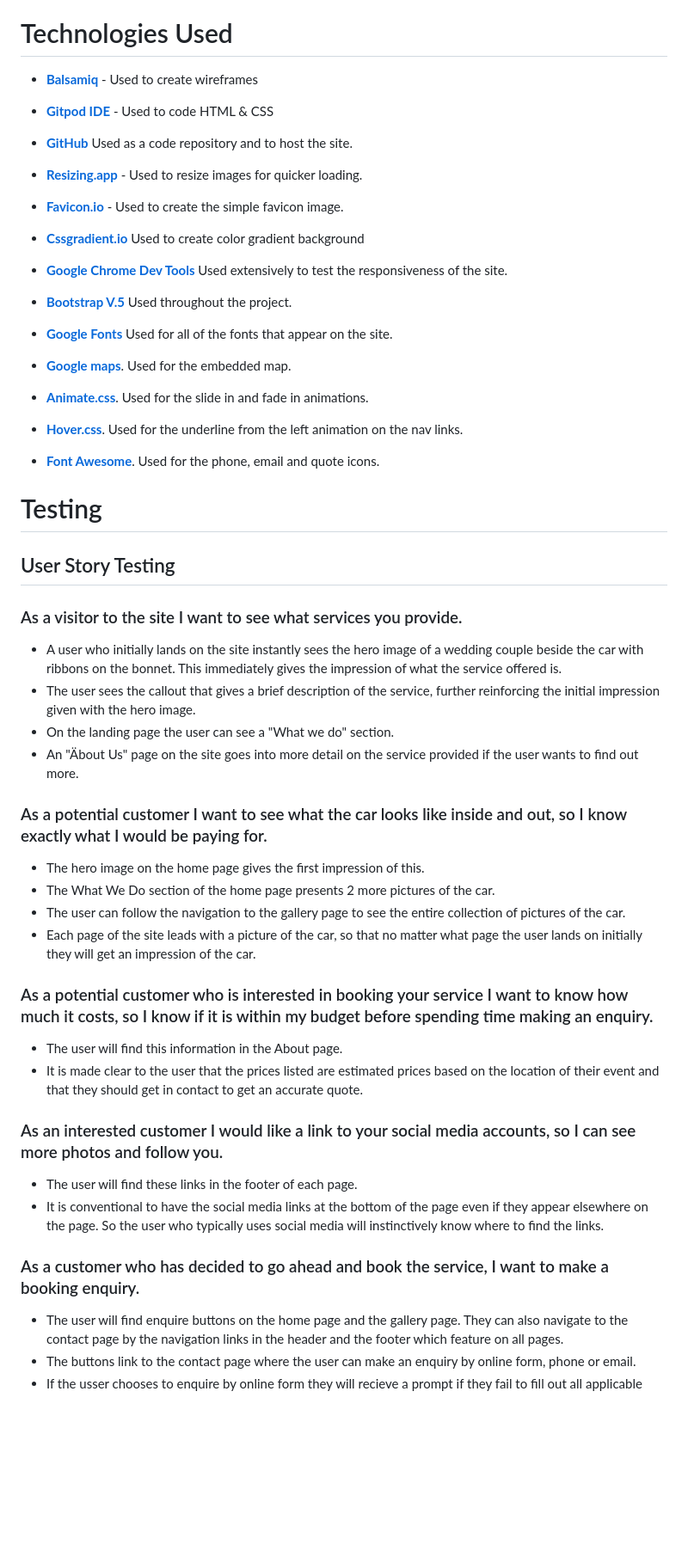
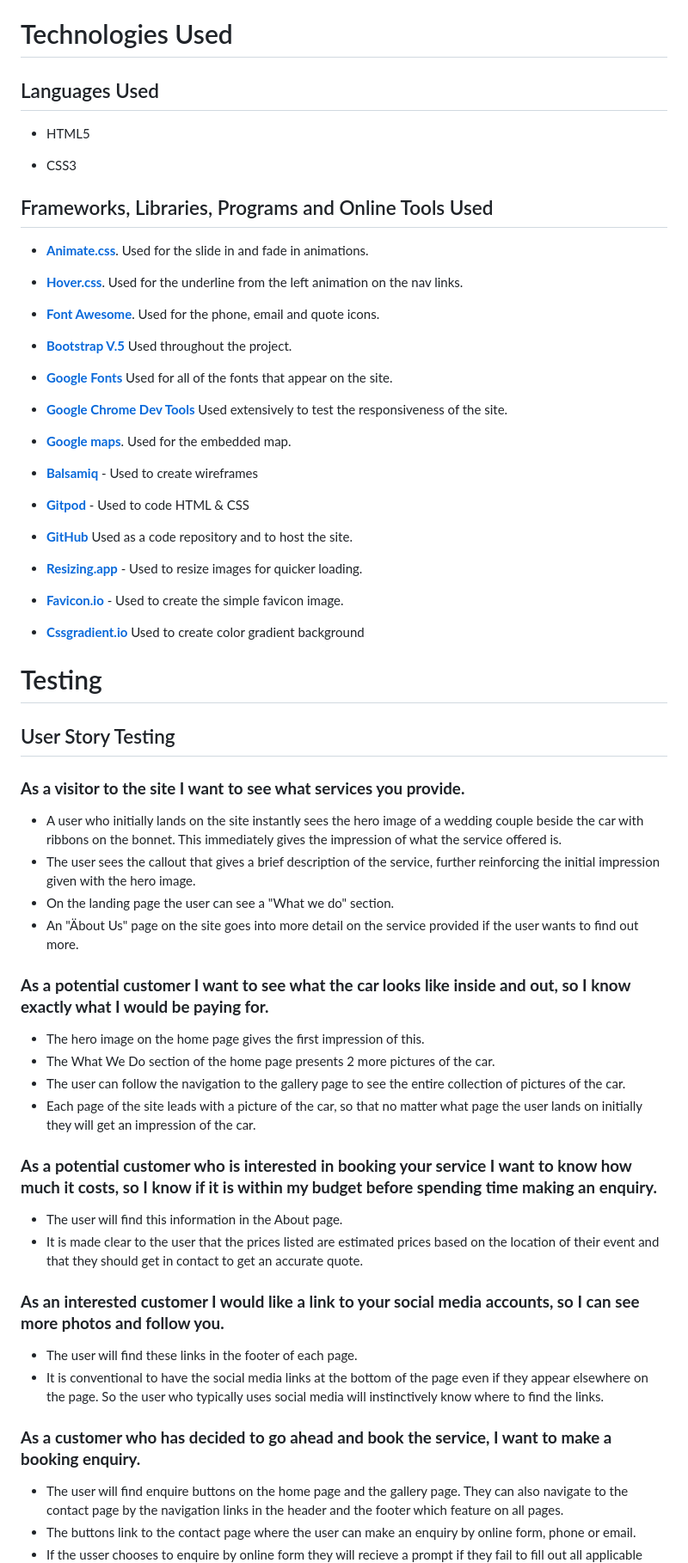
Before and after one commit to Code-Institute-Submissions/ms1-the_rolls, a Markdown page: README.md, the part around the change printed below. Shown: that part at 86% size. Drawn GitHub-style; blank space fills up the shorter version.

Commit message:
Readme reorganised

```diff
--- a/README.md
+++ b/README.md
@@ -253,10 +237,30 @@ Each page is split into different sections and they appear either stacked or sid
         - The email and phone number details are links that automatically open the applicable app on the users device.
 
 # Technologies Used
+## Languages Used
+- HTML5
+
+- CSS3
+
+## Frameworks, Libraries, Programs and Online Tools Used
+
+- **[Animate.css](https://animate.style/)**. Used for the slide in and fade in animations.
+
+- **[Hover.css](https://ianlunn.github.io/Hover/)**. Used for the underline from the left animation on the nav links.
+
+- **[Font Awesome](https://fontawesome.com/)**. Used for the phone, email and quote icons.
+
+- **[Bootstrap V.5](https://getbootstrap.com/docs/5.0/getting-started/introduction/)** Used throughout the project.
+
+- **[Google Fonts](https://fonts.google.com/about)** Used for all of the fonts that appear on the site.
+
+- **[Google Chrome Dev Tools](https://developers.google.com/web/tools/chrome-devtools)** Used extensively to test the responsiveness of the site.
+
+- **[Google maps](https://www.google.com/maps/d/u/1/?hl=en)**. Used for the embedded map.
 
 - **[Balsamiq](https://balsamiq.com/)** - Used to create wireframes
 
-- **[Gitpod IDE](https://gitpod.io/)** - Used to code HTML & CSS
+- **[Gitpod](https://gitpod.io/)** - Used to code HTML & CSS
 
 - **[GitHub](https://github.com/)** Used as a code repository and to host the site.
 
@@ -266,44 +270,32 @@ Each page is split into different sections and they appear either stacked or sid
 
 - **[Cssgradient.io](https://cssgradient.io/)** Used to create color gradient background
 
-- **[Google Chrome Dev Tools](https://developers.google.com/web/tools/chrome-devtools)** Used extensively to test the responsiveness of the site.
 
-- **[Bootstrap V.5](https://getbootstrap.com/docs/5.0/getting-started/introduction/)** Used throughout the project.
-
-- **[Google Fonts](https://fonts.google.com/about)** Used for all of the fonts that appear on the site.
-
-- **[Google maps](https://www.google.com/maps/d/u/1/?hl=en)**. Used for the embedded map.
-
-- **[Animate.css](https://animate.style/)**. Used for the slide in and fade in animations.
-
-- **[Hover.css](https://ianlunn.github.io/Hover/)**. Used for the underline from the left animation on the nav links.
-
-- **[Font Awesome](https://fontawesome.com/)**. Used for the phone, email and quote icons.
 
 # Testing
 
 ## User Story Testing
-### As a visitor to the site I want to see what services you provide.
+### **As a visitor to the site I want to see what services you provide.**
 - A user who initially lands on the site instantly sees the hero image of a wedding couple beside the car with ribbons on the bonnet. This immediately gives the impression of what the service offered is.
 - The user sees the callout that gives a brief description of the service, further reinforcing the initial impression given with the hero image.
 - On the landing page the user can see a "What we do" section.
 - An "Äbout Us" page on the site goes into more detail on the service provided if the user wants to find out more.
 
-### As a potential customer I want to see what the car looks like inside and out, so I know exactly what I would be paying for.
+### **As a potential customer I want to see what the car looks like inside and out, so I know exactly what I would be paying for.**
 - The hero image on the home page gives the first impression of this.
 - The What We Do section of the home page presents 2 more pictures of the car.
 - The user can follow the navigation to the gallery page to see the entire collection of pictures of the car.
 - Each page of the site leads with a picture of the car, so that no matter what page the user lands on initially they will get an impression of the car.
 
-### As a potential customer who is interested in booking your service I want to know how much it costs, so I know if it is within my budget before spending time making an enquiry.
+### **As a potential customer who is interested in booking your service I want to know how much it costs, so I know if it is within my budget before spending time making an enquiry.**
 - The user will find this information in the About page.
 - It is made clear to the user that the prices listed are estimated prices based on the location of their event and that they should get in contact to get an accurate quote.
 
-### As an interested customer I would like a link to your social media accounts, so I can see more photos and follow you.
+### **As an interested customer I would like a link to your social media accounts, so I can see more photos and follow you.**
 - The user will find these links in the footer of each page.
 - It is conventional to have the social media links at the bottom of the page even if they appear elsewhere on the page. So the user who typically uses social media will instinctively know where to find the links.
 
-### As a customer who has decided to go ahead and book the service, I want to make a booking enquiry.
+### **As a customer who has decided to go ahead and book the service, I want to make a booking enquiry.**
 - The user will find enquire buttons on the home page and the gallery page. They can also navigate to the contact page by the navigation links in the header and the footer which feature on all pages.
 - The buttons link to the contact page where the user can make an enquiry by online form, phone or email.
 - If the usser chooses to enquire by online form they will recieve a prompt if they fail to fill out all applicable fields.
```
Also changed, not shown: other parts of README.md (+10 -26 lines), assets/images/color-scheme.png (added), assets/images/readme-heading.png (added).
